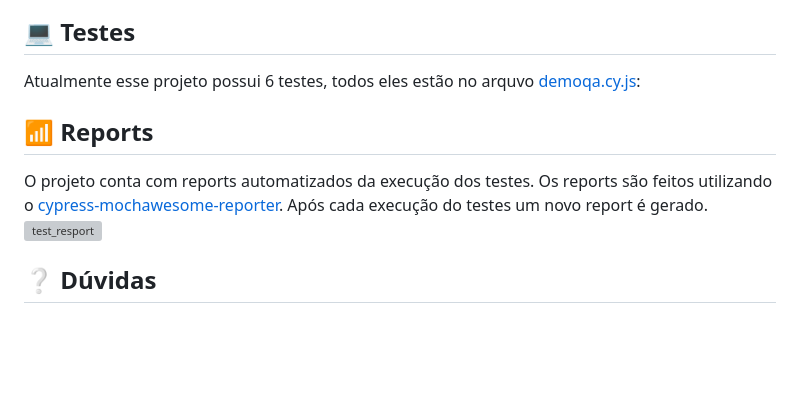
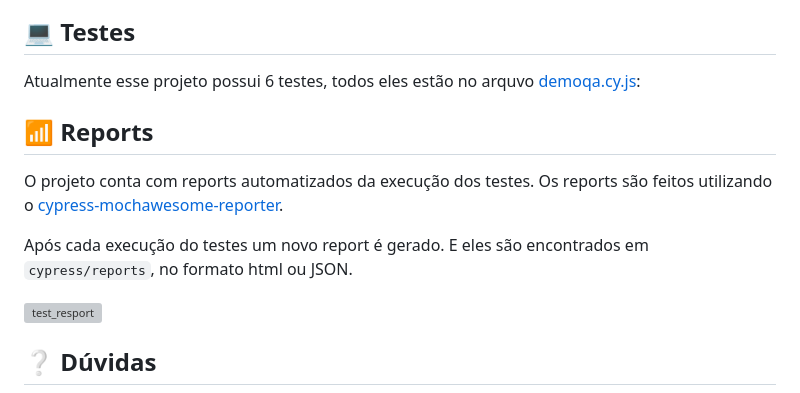
Before and after one commit to DinoSaulo/Accenture_tech_challenge, a Markdown page: README.md, the part around the change printed below. Rendered like a GitHub page; blank space fills up the shorter version; grey boxes are pictures that could not be loaded.

Commit message:
Minor: atualizações no README.md

```diff
--- a/README.md
+++ b/README.md
@@ -111,7 +114,9 @@ Atualmente esse projeto possui 6 testes, todos eles estão no arquvo [demoqa.cy.
 ## 📶 Reports
 
 O projeto conta com reports automatizados da execução dos testes. Os reports são feitos utilizando o [cypress-mochawesome-reporter](https://www.npmjs.com/package/cypress-mochawesome-reporter).
-Após cada execução do testes um novo report é gerado.
+
+Após cada execução do testes um novo report é gerado. E eles são encontrados em `cypress/reports`, no formato html ou JSON.
+
 ![test_resport](/cypress/reports/mochawesome_print.png "Report da execução dos testes")
 
 ## ❔ Dúvidas
```
Also changed, not shown: other parts of README.md (+9 -6 lines).
